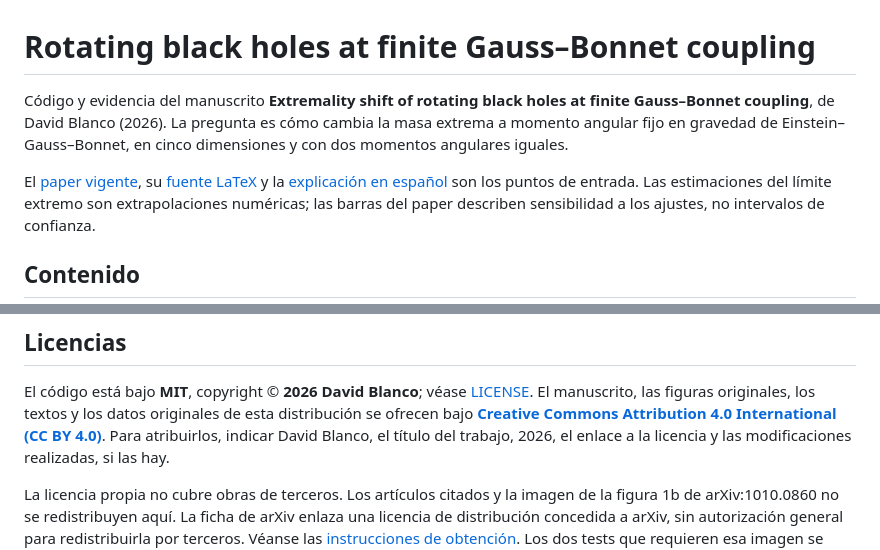
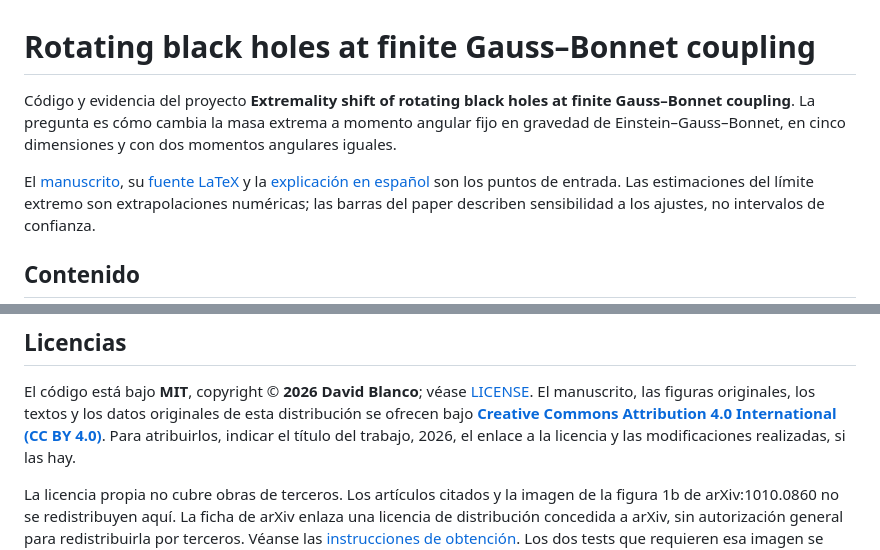
Before and after one commit to ddblanco/BHs, a Markdown page: README.md, 2 parts joined by grey strips. Rendered like a GitHub page.

```diff
--- a/README.md
+++ b/README.md
@@ -1,11 +1,11 @@
 # Rotating black holes at finite Gauss–Bonnet coupling
 
-Código y evidencia del manuscrito **Extremality shift of rotating black holes
-at finite Gauss–Bonnet coupling**, de David Blanco (2026).
+Código y evidencia del proyecto **Extremality shift of rotating black holes
+at finite Gauss–Bonnet coupling**.
 La pregunta es cómo cambia la masa extrema a momento angular fijo en gravedad
 de Einstein–Gauss–Bonnet, en cinco dimensiones y con dos momentos angulares iguales.
 
-El [paper vigente](manuscript/main.pdf), su [fuente LaTeX](manuscript/main.tex)
+El [manuscrito](manuscript/main.pdf), su [fuente LaTeX](manuscript/main.tex)
 y la [explicación en español](manuscript/explicacion-en-espanol.md) son los puntos de entrada.
 Las estimaciones del límite extremo son extrapolaciones numéricas; las barras del
 paper describen sensibilidad a los ajustes, no intervalos de confianza.
@@ -49,7 +49,7 @@ El código está bajo **MIT**, copyright © **2026 David Blanco**; véase [LICEN
 El manuscrito, las figuras originales, los textos y los datos originales de esta
 distribución se ofrecen bajo **[Creative Commons Attribution 4.0 International
 (CC BY 4.0)](https://creativecommons.org/licenses/by/4.0/)**.
-Para atribuirlos, indicar David Blanco, el título del trabajo, 2026, el enlace a la
+Para atribuirlos, indicar el título del trabajo, 2026, el enlace a la
 licencia y las modificaciones realizadas, si las hay.
 
 La licencia propia no cubre obras de terceros. Los artículos citados y la imagen
```
